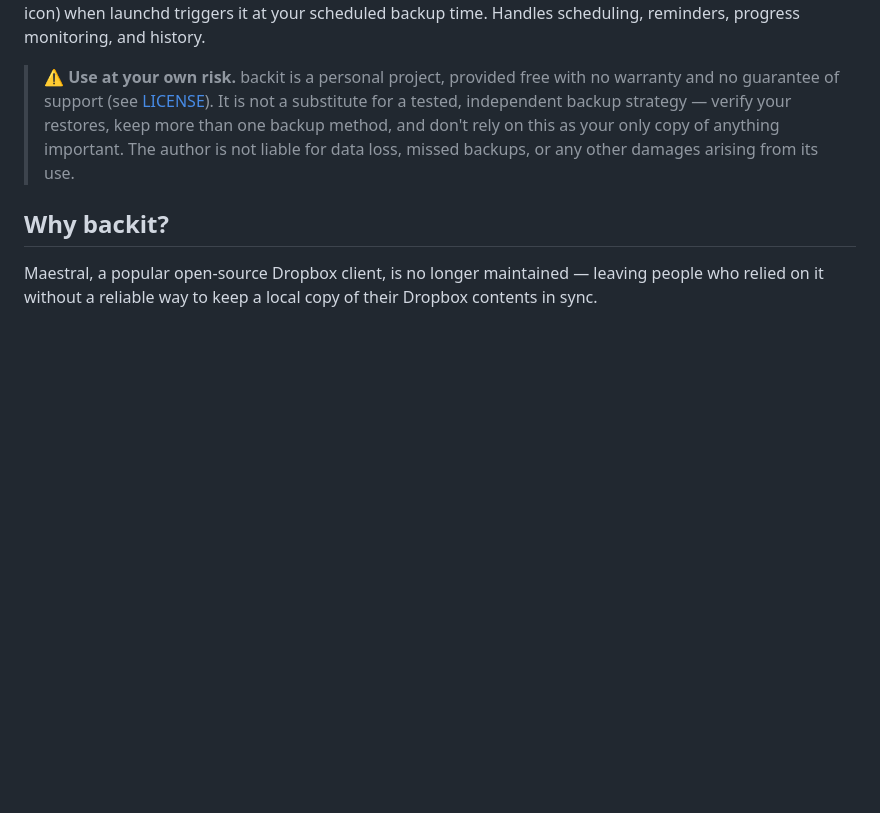
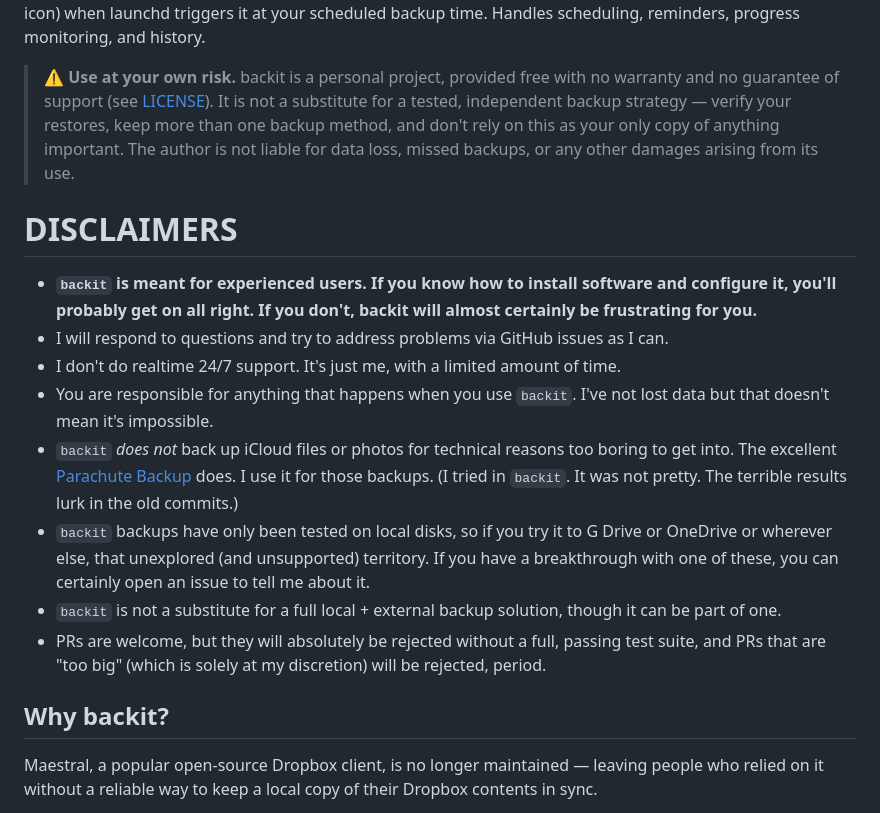
Before and after one commit to joemcmahon/backit, a Markdown page: README.md, the part around the change. Rendered like a GitHub page; blank space fills up the shorter version.

Commit message:
Add disclaimers to README

```diff
--- a/README.md
+++ b/README.md
@@ -3,6 +3,17 @@
 A macOS app that automates daily incremental backups to a local drive (via Carbon Copy Cloner) and Dropbox (via rclone). It runs as a normal windowed app when launched interactively, and headless (no window, no Dock icon) when launchd triggers it at your scheduled backup time. Handles scheduling, reminders, progress monitoring, and history.
 
 > **⚠️ Use at your own risk.** backit is a personal project, provided free with no warranty and no guarantee of support (see [LICENSE](LICENSE)). It is not a substitute for a tested, independent backup strategy — verify your restores, keep more than one backup method, and don't rely on this as your only copy of anything important. The author is not liable for data loss, missed backups, or any other damages arising from its use.
+
+# DISCLAIMERS
+
+- **`backit` is meant for experienced users. If you know how to install software and configure it, you'll probably get on all right. If you don't, backit will almost certainly be frustrating for you.**
+- I will respond to questions and try to address problems via GitHub issues as I can.
+- I don't do realtime 24/7 support. It's just me, with a limited amount of time.
+- You are responsible for anything that happens when you use `backit`. I've not lost data but that doesn't mean it's impossible.
+- `backit` _does not_ back up iCloud files or photos for technical reasons too boring to get into. The excellent [Parachute Backup](https://parachuteapps.com/parachute) does. I use it for those backups. (I tried in `backit`. It was not pretty. The terrible results lurk in the old commits.)
+- `backit` backups have only been tested on local disks, so if you try it to G Drive or OneDrive or wherever else, that unexplored (and unsupported) territory. If you have a breakthrough with one of these, you can certainly open an issue to tell me about it.
+- `backit` is not a substitute for a full local + external backup solution, though it can be part of one.
+- PRs are welcome, but they will absolutely be rejected without a full, passing test suite, and PRs that are "too big" (which is solely at my discretion) will be rejected, period.
 
 ## Why backit?
 
```
